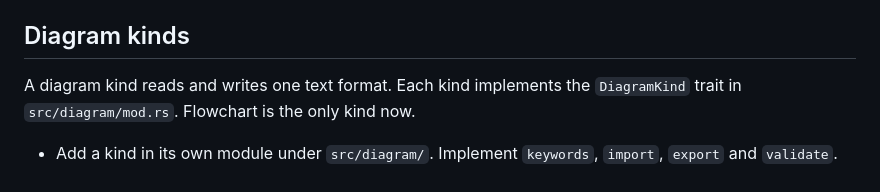
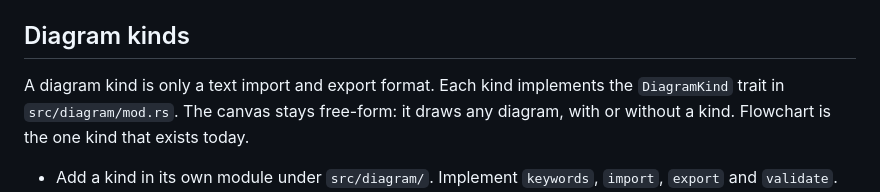
Before and after one commit to shortcuts/clidraw, a Markdown page: CONTRIBUTING.md, the part around the change. GitHub-like rendering.

Commit message:
docs(contributing): describe diagram kinds as import/export formats

```diff
--- a/CONTRIBUTING.md
+++ b/CONTRIBUTING.md
@@ -140,7 +140,7 @@ fn check(name: &str, actual: &str) {
 
 ## Diagram kinds
 
-A diagram kind reads and writes one text format. Each kind implements the `DiagramKind` trait in `src/diagram/mod.rs`. Flowchart is the only kind now.
+A diagram kind is only a text import and export format. Each kind implements the `DiagramKind` trait in `src/diagram/mod.rs`. The canvas stays free-form: it draws any diagram, with or without a kind. Flowchart is the one kind that exists today.
 
 - Add a kind in its own module under `src/diagram/`. Implement `keywords`, `import`, `export` and `validate`.
 - Register the kind in `KINDS` (in `src/diagram/mod.rs`, private to that module). The first word of the header picks the kind.
```
